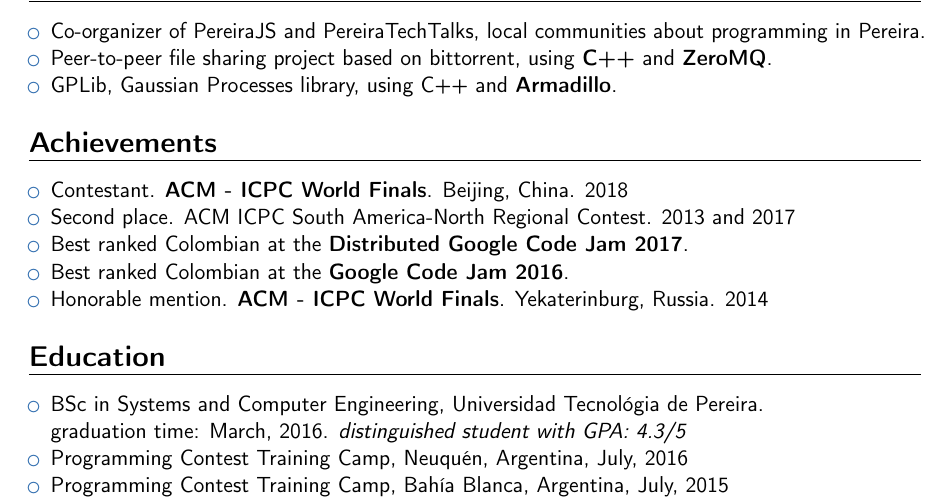
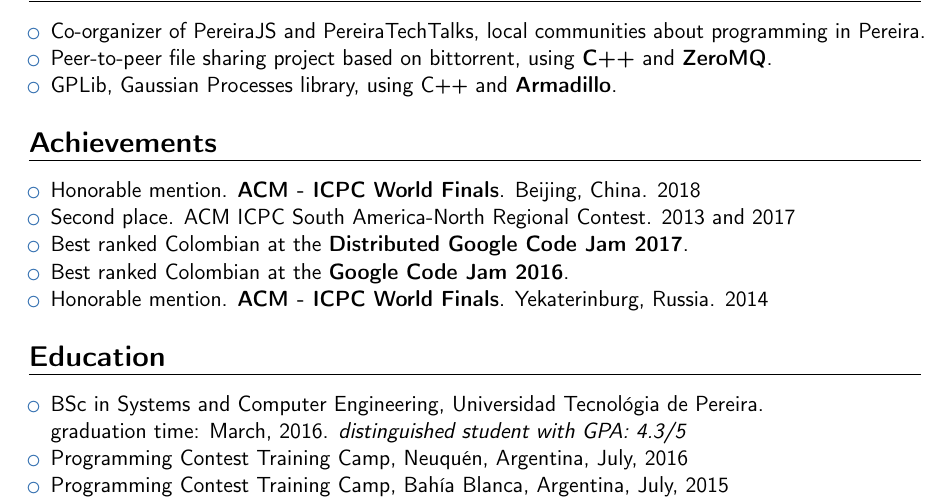
Before and after one commit to pin3da/cv, a LaTeX CV (main.tex): part of page 1 of 2, cut so that both start at the same text. Compiled offline with pdfLaTeX.

Commit message:
update cv

```diff
--- a/main.tex
+++ b/main.tex
@@ -85,7 +85,7 @@
 \section{Achievements}
 
 \begin{itemize}
-  \item{Contestant. \textbf{ACM - ICPC World Finals}. Beijing, China. 2018}
+  \item{Honorable mention. \textbf{ACM - ICPC World Finals}. Beijing, China. 2018}
   \item{Second place. ACM ICPC South America-North Regional Contest. 2013 and 2017} % \href{https://icpc.baylor.edu/ICPCID/13LM2HZ3C9BW}{ICPC Profile}}
   % \cvlistitem{Third place. XXXI Maraton Nacional de Programacion ACIS REDIS, Colombia. 2017}
   \item{Best ranked Colombian at the \textbf{Distributed Google Code Jam 2017}}. % \href{https://code.google.com/codejam/contest/3284486/scoreboard\#sp=301}{scoreboard, handle: ManuelPineda}}
```
Also changed, not shown: main.pdf.
